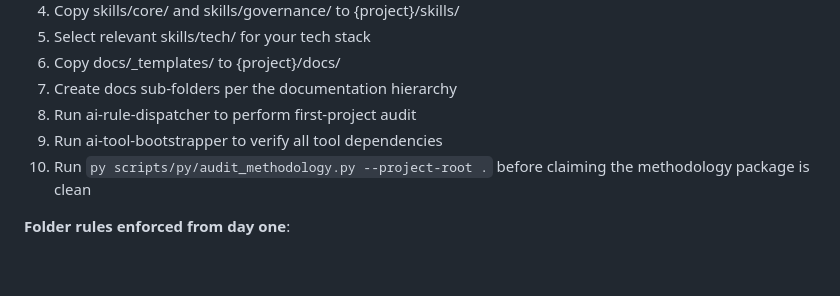
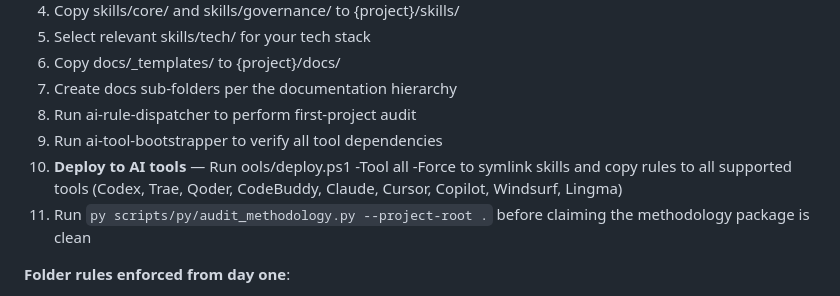
Before and after one commit to wenyuncong/enterprise-ai-dev-os, a Markdown page: AGENTS.md, the part around one of its changes. Rendered like a GitHub page; blank space fills up the shorter version.

```diff
--- a/AGENTS.md
+++ b/AGENTS.md
@@ -441,7 +456,8 @@ For a new project, initialize the methodology by:
 7. Create docs sub-folders per the documentation hierarchy
 8. Run ai-rule-dispatcher to perform first-project audit
 9. Run ai-tool-bootstrapper to verify all tool dependencies
-10. Run `py scripts/py/audit_methodology.py --project-root .` before claiming the methodology package is clean
+10. **Deploy to AI tools** — Run 	ools/deploy.ps1 -Tool all -Force to symlink skills and copy rules to all supported tools (Codex, Trae, Qoder, CodeBuddy, Claude, Cursor, Copilot, Windsurf, Lingma)
+11. Run `py scripts/py/audit_methodology.py --project-root .` before claiming the methodology package is clean
 
 **Folder rules enforced from day one**:
 - Project root: only AGENTS.md + .editorconfig + build files
```
Also changed, not shown: other parts of AGENTS.md (+57 -1 lines).
